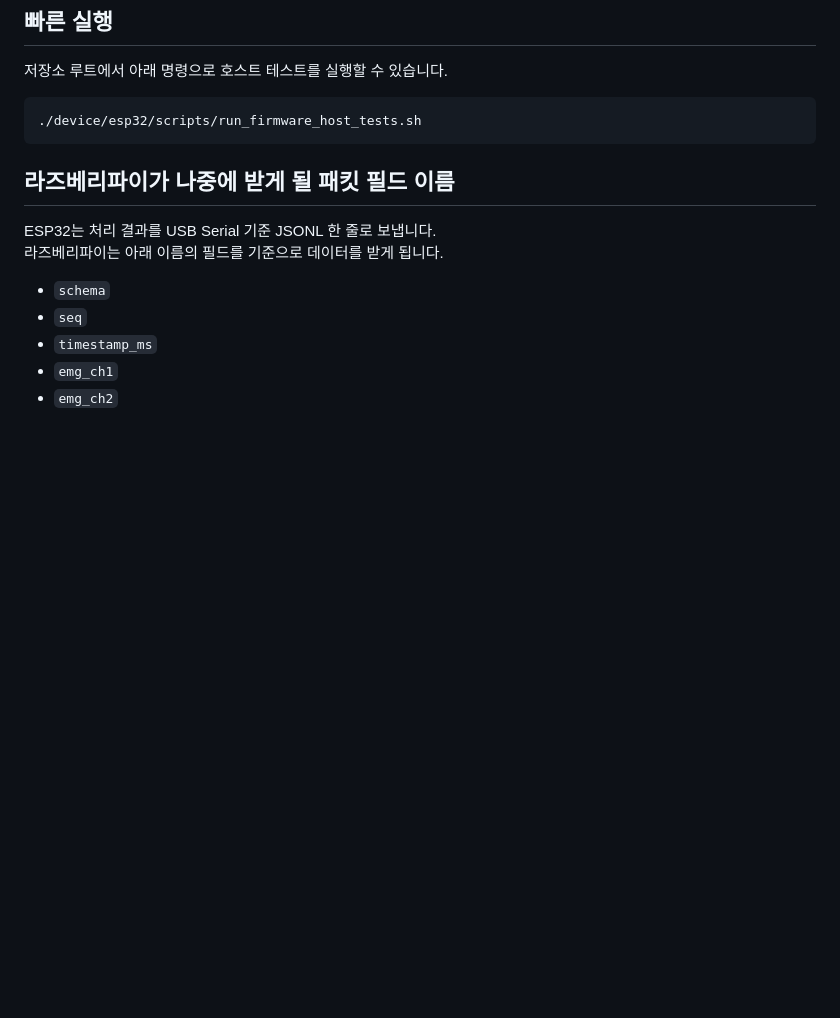
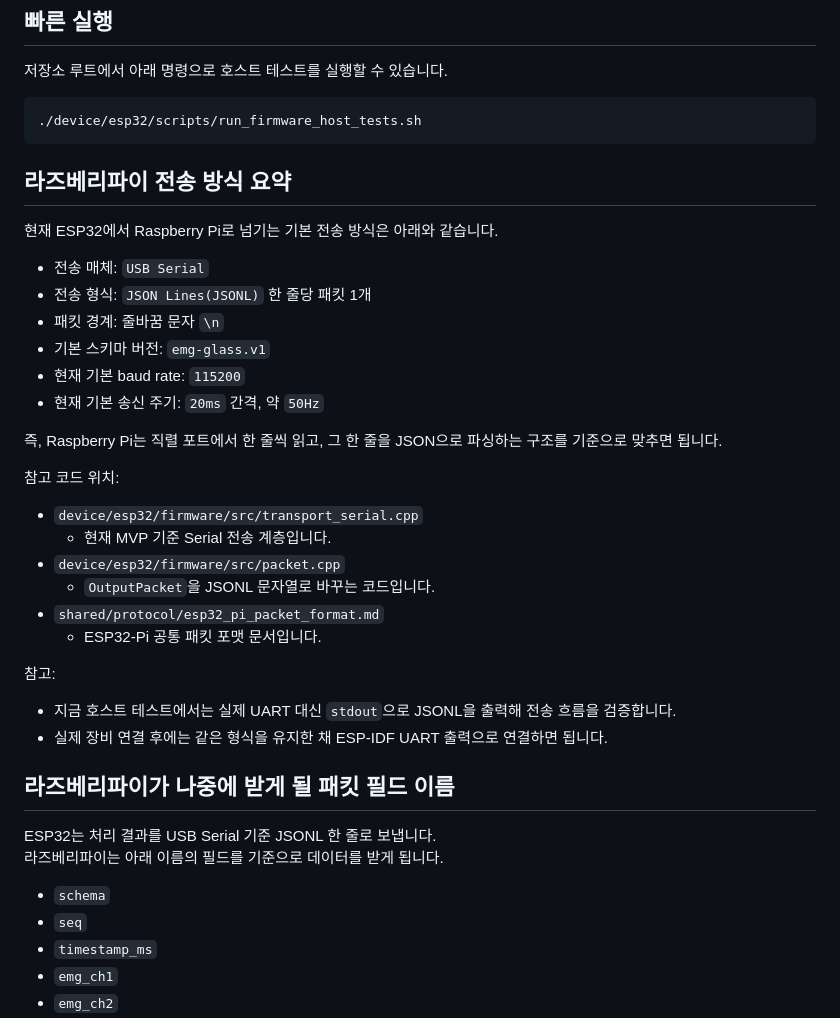
Before and after one commit to dltndud0313/IMO, a Markdown page: device/esp32/README.md, the part around the change. GitHub-like rendering; blank space fills up the shorter version.

Commit message:
docs: clarify esp32 to pi transport flow

````diff
--- a/device/esp32/README.md
+++ b/device/esp32/README.md
@@ -28,6 +28,33 @@ ESP32-S3 기반 센서 송신 코드를 관리하는 폴더입니다.
 ```bash
 ./device/esp32/scripts/run_firmware_host_tests.sh
 ```
+
+## 라즈베리파이 전송 방식 요약
+
+현재 ESP32에서 Raspberry Pi로 넘기는 기본 전송 방식은 아래와 같습니다.
+
+- 전송 매체: `USB Serial`
+- 전송 형식: `JSON Lines(JSONL)` 한 줄당 패킷 1개
+- 패킷 경계: 줄바꿈 문자 `\n`
+- 기본 스키마 버전: `emg-glass.v1`
+- 현재 기본 baud rate: `115200`
+- 현재 기본 송신 주기: `20ms` 간격, 약 `50Hz`
+
+즉, Raspberry Pi는 직렬 포트에서 한 줄씩 읽고, 그 한 줄을 JSON으로 파싱하는 구조를 기준으로 맞추면 됩니다.
+
+참고 코드 위치:
+
+- `device/esp32/firmware/src/transport_serial.cpp`
+  - 현재 MVP 기준 Serial 전송 계층입니다.
+- `device/esp32/firmware/src/packet.cpp`
+  - `OutputPacket`을 JSONL 문자열로 바꾸는 코드입니다.
+- `shared/protocol/esp32_pi_packet_format.md`
+  - ESP32-Pi 공통 패킷 포맷 문서입니다.
+
+참고:
+
+- 지금 호스트 테스트에서는 실제 UART 대신 `stdout`으로 JSONL을 출력해 전송 흐름을 검증합니다.
+- 실제 장비 연결 후에는 같은 형식을 유지한 채 ESP-IDF UART 출력으로 연결하면 됩니다.
 
 ## 라즈베리파이가 나중에 받게 될 패킷 필드 이름
 
````
